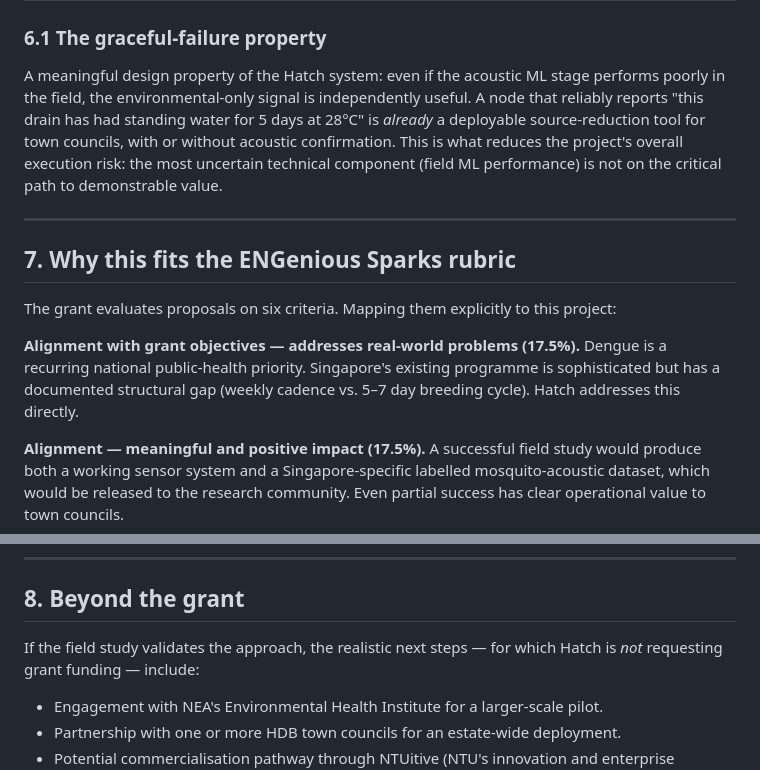
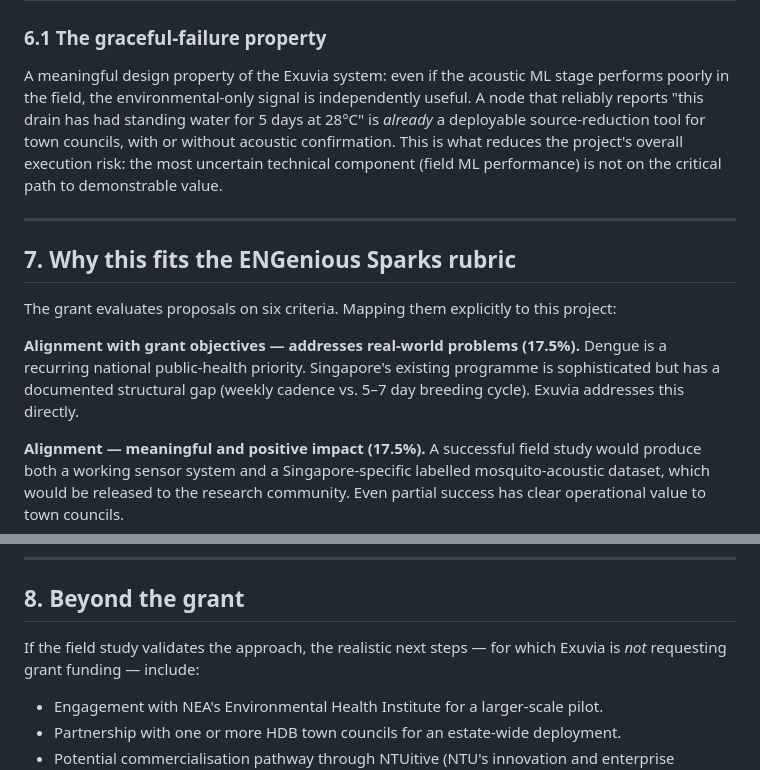
Before and after one commit to PaarthSonkiya/hatch, a Markdown page: docs/whitepaper.md, 2 parts joined by grey strips. Rendered like a GitHub page.

```diff
--- a/docs/whitepaper.md
+++ b/docs/whitepaper.md
@@ -247,7 +247,7 @@ A full risk register lives in [/docs/risk-register.md](./risk-register.md). The
 
 ### 6.1 The graceful-failure property
 
-A meaningful design property of the Hatch system: even if the acoustic ML stage performs poorly in the field, the environmental-only signal is independently useful. A node that reliably reports "this drain has had standing water for 5 days at 28°C" is *already* a deployable source-reduction tool for town councils, with or without acoustic confirmation. This is what reduces the project's overall execution risk: the most uncertain technical component (field ML performance) is not on the critical path to demonstrable value.
+A meaningful design property of the Exuvia system: even if the acoustic ML stage performs poorly in the field, the environmental-only signal is independently useful. A node that reliably reports "this drain has had standing water for 5 days at 28°C" is *already* a deployable source-reduction tool for town councils, with or without acoustic confirmation. This is what reduces the project's overall execution risk: the most uncertain technical component (field ML performance) is not on the critical path to demonstrable value.
 
 ---
 
@@ -255,7 +255,7 @@ A meaningful design property of the Hatch system: even if the acoustic ML stage
 
 The grant evaluates proposals on six criteria. Mapping them explicitly to this project:
 
-**Alignment with grant objectives — addresses real-world problems (17.5%).** Dengue is a recurring national public-health priority. Singapore's existing programme is sophisticated but has a documented structural gap (weekly cadence vs. 5–7 day breeding cycle). Hatch addresses this directly.
+**Alignment with grant objectives — addresses real-world problems (17.5%).** Dengue is a recurring national public-health priority. Singapore's existing programme is sophisticated but has a documented structural gap (weekly cadence vs. 5–7 day breeding cycle). Exuvia addresses this directly.
 
 **Alignment — meaningful and positive impact (17.5%).** A successful field study would produce both a working sensor system and a Singapore-specific labelled mosquito-acoustic dataset, which would be released to the research community. Even partial success has clear operational value to town councils.
 
@@ -271,7 +271,7 @@ The grant evaluates proposals on six criteria. Mapping them explicitly to this p
 
 ## 8. Beyond the grant
 
-If the field study validates the approach, the realistic next steps — for which Hatch is *not* requesting grant funding — include:
+If the field study validates the approach, the realistic next steps — for which Exuvia is *not* requesting grant funding — include:
 
 - Engagement with NEA's Environmental Health Institute for a larger-scale pilot.
 - Partnership with one or more HDB town councils for an estate-wide deployment.
```
Also changed, not shown: other parts of docs/whitepaper.md (+6 -6 lines).
